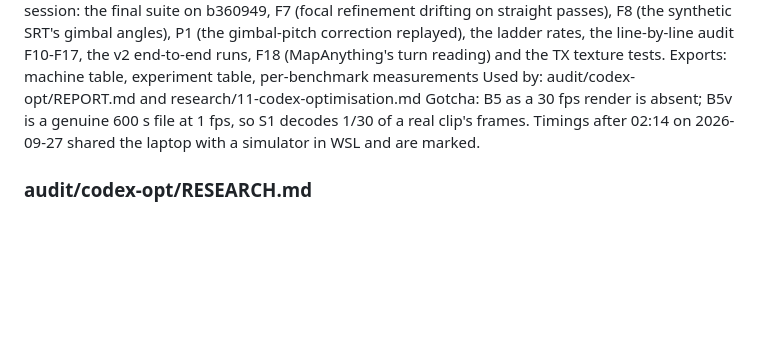
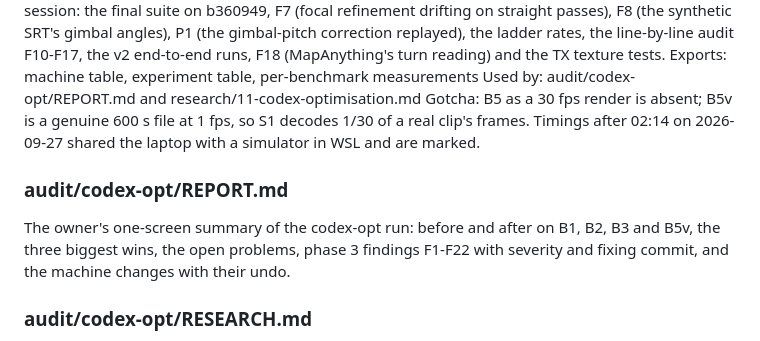
Before and after one commit to kartikshirode/sih26158-single-pass-3d, a Markdown page: .claude/codemap.md, the part around the change. Rendered like a GitHub page; blank space fills up the shorter version.

Commit message:
Summarise the local GPU run for the owner in REPORT.md

```diff
--- a/.claude/codemap.md
+++ b/.claude/codemap.md
@@ -878,6 +878,9 @@ Exports: machine table, experiment table, per-benchmark measurements
 Used by: audit/codex-opt/REPORT.md and research/11-codex-optimisation.md
 Gotcha: B5 as a 30 fps render is absent; B5v is a genuine 600 s file at 1 fps, so S1 decodes 1/30 of a real clip's frames. Timings after 02:14 on 2026-09-27 shared the laptop with a simulator in WSL and are marked.
 
+### audit/codex-opt/REPORT.md
+The owner's one-screen summary of the codex-opt run: before and after on B1, B2, B3 and B5v, the three biggest wins, the open problems, phase 3 findings F1-F22 with severity and fixing commit, and the machine changes with their undo.
+
 ### audit/codex-opt/RESEARCH.md
 Stage-by-stage options for keyframes, cameras, dense reconstruction, mesh, models, throughput and missing outputs on the 8 GiB Windows laptop, with licence and source links, risks and ranked experiments.
 Exports: ranked experiment list and per-option cost, licence, risk and test
```
Also changed, not shown: audit/codex-opt/REPORT.md (added, +78 -0 lines).
